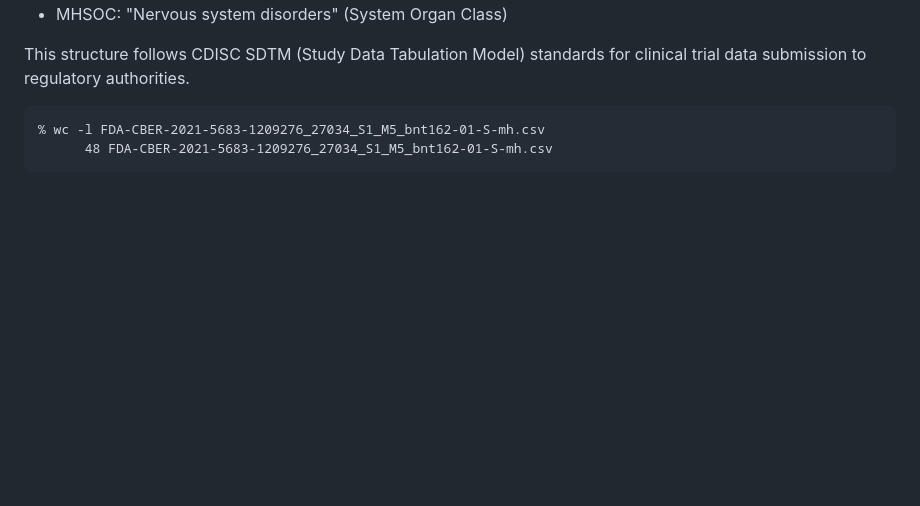
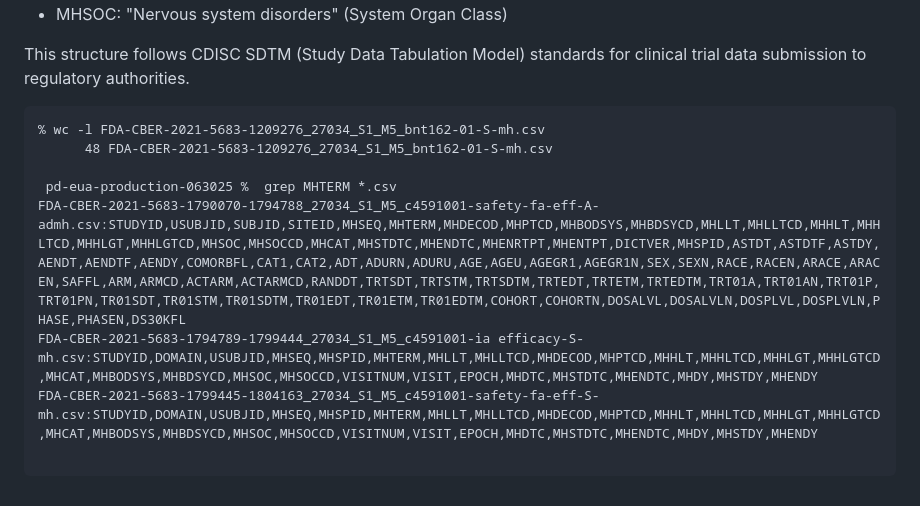
Before and after one commit to mroswell/covid-documents, a Markdown page: explain-CDISC-SDTM-MH-file.md, the part around the change. Drawn GitHub-style; blank space fills up the shorter version.

````diff
--- a/explain-CDISC-SDTM-MH-file.md
+++ b/explain-CDISC-SDTM-MH-file.md
@@ -76,4 +76,10 @@ This structure follows CDISC SDTM (Study Data Tabulation Model) standards for cl
 ```
 % wc -l FDA-CBER-2021-5683-1209276_27034_S1_M5_bnt162-01-S-mh.csv
       48 FDA-CBER-2021-5683-1209276_27034_S1_M5_bnt162-01-S-mh.csv
+
+ pd-eua-production-063025 %  grep MHTERM *.csv
+FDA-CBER-2021-5683-1790070-1794788_27034_S1_M5_c4591001-safety-fa-eff-A-admh.csv:STUDYID,USUBJID,SUBJID,SITEID,MHSEQ,MHTERM,MHDECOD,MHPTCD,MHBODSYS,MHBDSYCD,MHLLT,MHLLTCD,MHHLT,MHHLTCD,MHHLGT,MHHLGTCD,MHSOC,MHSOCCD,MHCAT,MHSTDTC,MHENDTC,MHENRTPT,MHENTPT,DICTVER,MHSPID,ASTDT,ASTDTF,ASTDY,AENDT,AENDTF,AENDY,COMORBFL,CAT1,CAT2,ADT,ADURN,ADURU,AGE,AGEU,AGEGR1,AGEGR1N,SEX,SEXN,RACE,RACEN,ARACE,ARACEN,SAFFL,ARM,ARMCD,ACTARM,ACTARMCD,RANDDT,TRTSDT,TRTSTM,TRTSDTM,TRTEDT,TRTETM,TRTEDTM,TRT01A,TRT01AN,TRT01P,TRT01PN,TR01SDT,TR01STM,TR01SDTM,TR01EDT,TR01ETM,TR01EDTM,COHORT,COHORTN,DOSALVL,DOSALVLN,DOSPLVL,DOSPLVLN,PHASE,PHASEN,DS30KFL
+FDA-CBER-2021-5683-1794789-1799444_27034_S1_M5_c4591001-ia efficacy-S-mh.csv:STUDYID,DOMAIN,USUBJID,MHSEQ,MHSPID,MHTERM,MHLLT,MHLLTCD,MHDECOD,MHPTCD,MHHLT,MHHLTCD,MHHLGT,MHHLGTCD,MHCAT,MHBODSYS,MHBDSYCD,MHSOC,MHSOCCD,VISITNUM,VISIT,EPOCH,MHDTC,MHSTDTC,MHENDTC,MHDY,MHSTDY,MHENDY
+FDA-CBER-2021-5683-1799445-1804163_27034_S1_M5_c4591001-safety-fa-eff-S-mh.csv:STUDYID,DOMAIN,USUBJID,MHSEQ,MHSPID,MHTERM,MHLLT,MHLLTCD,MHDECOD,MHPTCD,MHHLT,MHHLTCD,MHHLGT,MHHLGTCD,MHCAT,MHBODSYS,MHBDSYCD,MHSOC,MHSOCCD,VISITNUM,VISIT,EPOCH,MHDTC,MHSTDTC,MHENDTC,MHDY,MHSTDY,MHENDY
+
 ```
````
